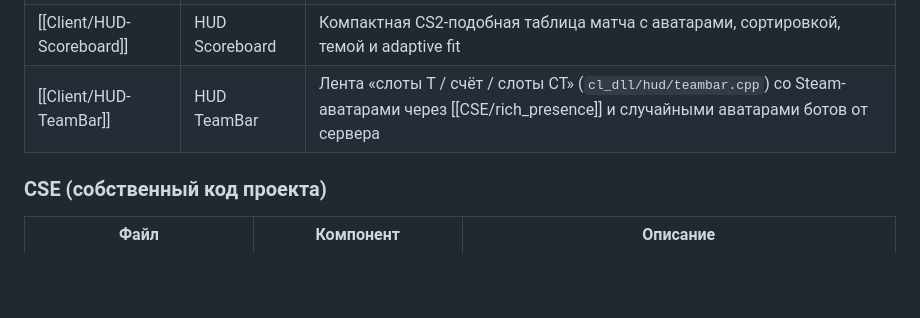
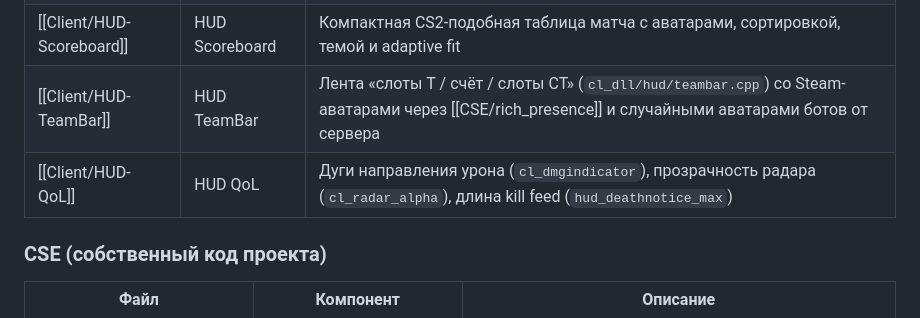
Before and after one commit to Liis17/counter-strike-extended, a Markdown page: Obsidian/counter-strike-extendedVault/Index.md, the part around the change. Drawn GitHub-style; blank space fills up the shorter version.

```diff
--- a/Obsidian/counter-strike-extendedVault/Index.md
+++ b/Obsidian/counter-strike-extendedVault/Index.md
@@ -19,6 +19,7 @@
 | [[Client/HUD-layout]] | HUD-layout | Кастомизация позиций/декораций HUD через `scripts/HudLayout.txt`, редактируется визуально через `tools/hud-editor` |
 | [[Client/HUD-Scoreboard]] | HUD Scoreboard | Компактная CS2-подобная таблица матча с аватарами, сортировкой, темой и adaptive fit |
 | [[Client/HUD-TeamBar]] | HUD TeamBar | Лента «слоты T / счёт / слоты CT» (`cl_dll/hud/teambar.cpp`) со Steam-аватарами через [[CSE/rich_presence]] и случайными аватарами ботов от сервера |
+| [[Client/HUD-QoL]] | HUD QoL | Дуги направления урона (`cl_dmgindicator`), прозрачность радара (`cl_radar_alpha`), длина kill feed (`hud_deathnotice_max`) |
 
 ### CSE (собственный код проекта)
 | Файл | Компонент | Описание |
```
